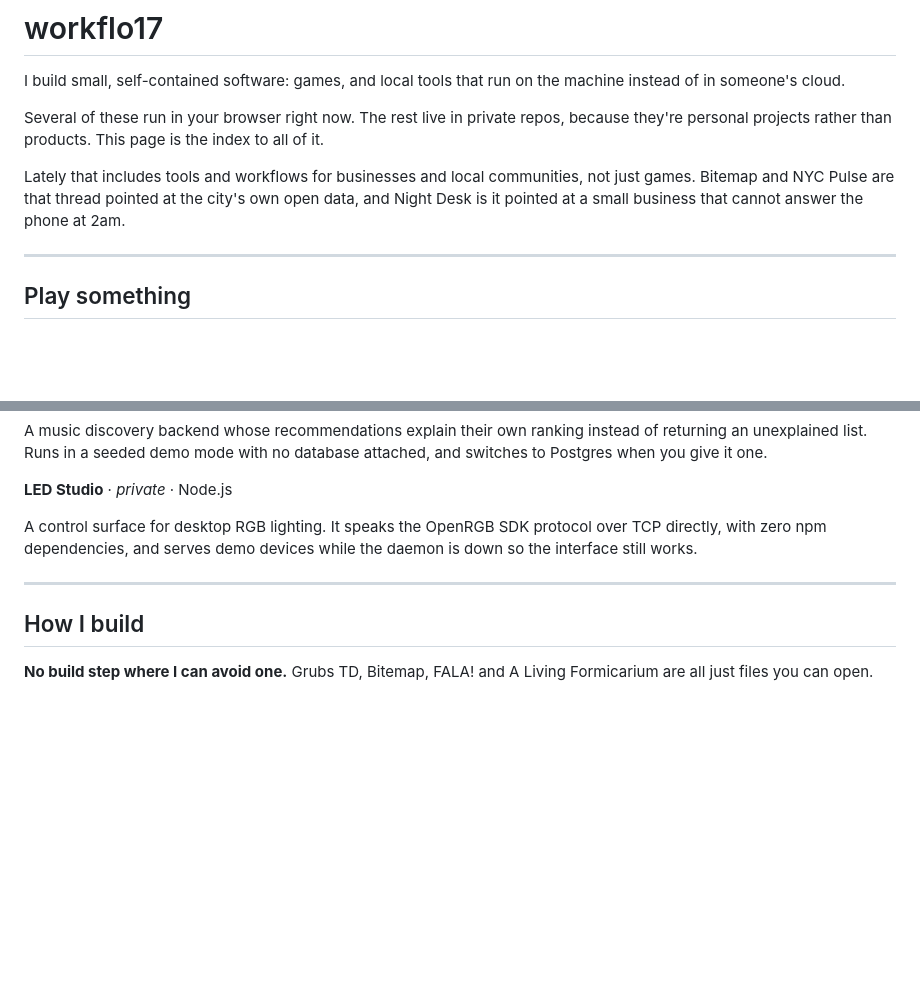
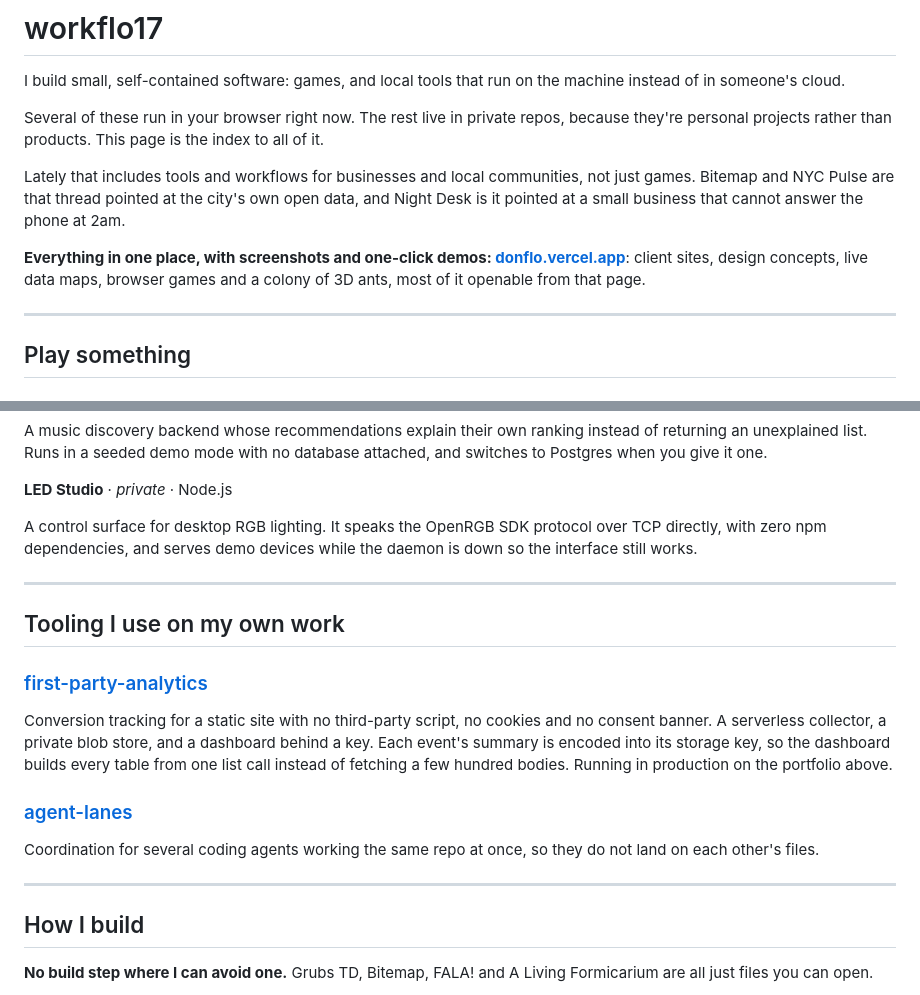
Before and after one commit to workflo17/workflo17, a Markdown page: README.md, 2 parts joined by grey strips. Drawn GitHub-style; blank space fills up the shorter version.

Commit message:
Link the portfolio, and add first-party-analytics to the public work

```diff
--- a/README.md
+++ b/README.md
@@ -9,6 +9,10 @@ they're personal projects rather than products. This page is the index to all of
 Lately that includes tools and workflows for businesses and local communities, not just
 games. Bitemap and NYC Pulse are that thread pointed at the city's own open data, and
 Night Desk is it pointed at a small business that cannot answer the phone at 2am.
+
+**Everything in one place, with screenshots and one-click demos:
+[donflo.vercel.app](https://donflo.vercel.app)**: client sites, design concepts, live
+data maps, browser games and a colony of 3D ants, most of it openable from that page.
 
 ---
 
@@ -150,6 +154,23 @@ the interface still works.
 
 ---
 
+## Tooling I use on my own work
+
+### [first-party-analytics](https://github.com/workflo17/first-party-analytics)
+
+Conversion tracking for a static site with no third-party script, no cookies and no
+consent banner. A serverless collector, a private blob store, and a dashboard behind a
+key. Each event's summary is encoded into its storage key, so the dashboard builds every
+table from one list call instead of fetching a few hundred bodies. Running in production
+on the portfolio above.
+
+### [agent-lanes](https://github.com/workflo17/agent-lanes)
+
+Coordination for several coding agents working the same repo at once, so they do not land
+on each other's files.
+
+---
+
 ## How I build
 
 **No build step where I can avoid one.** Grubs TD, Bitemap, FALA! and A Living Formicarium
```
